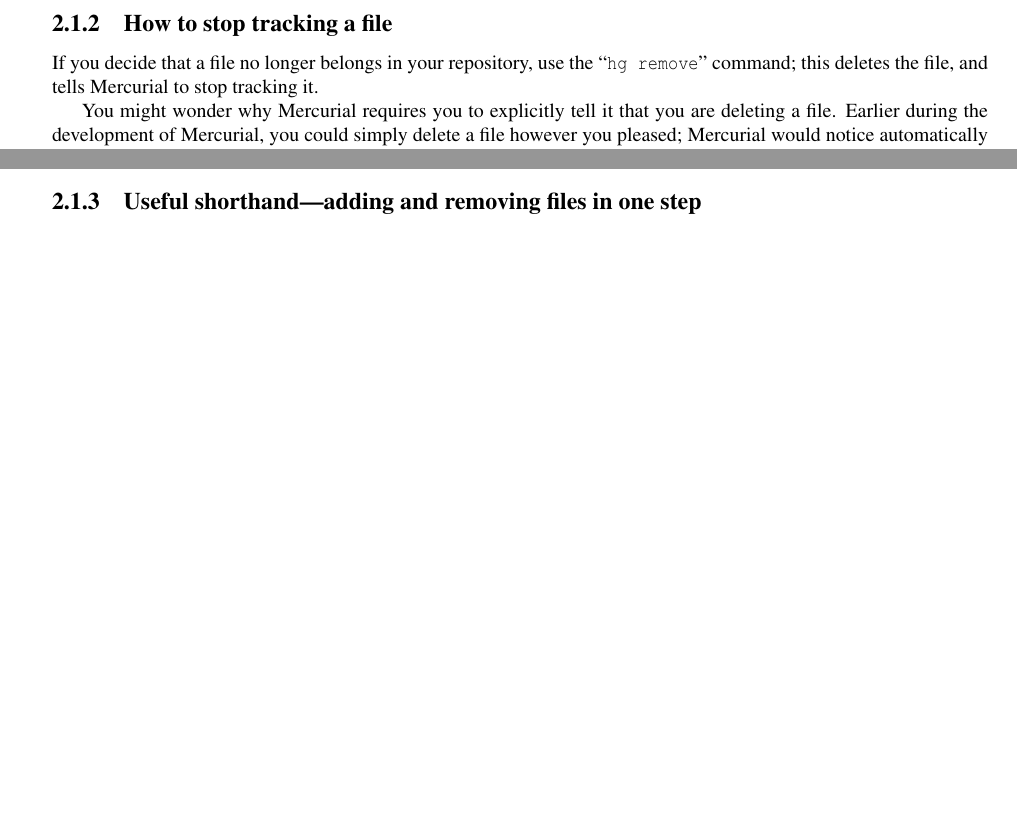
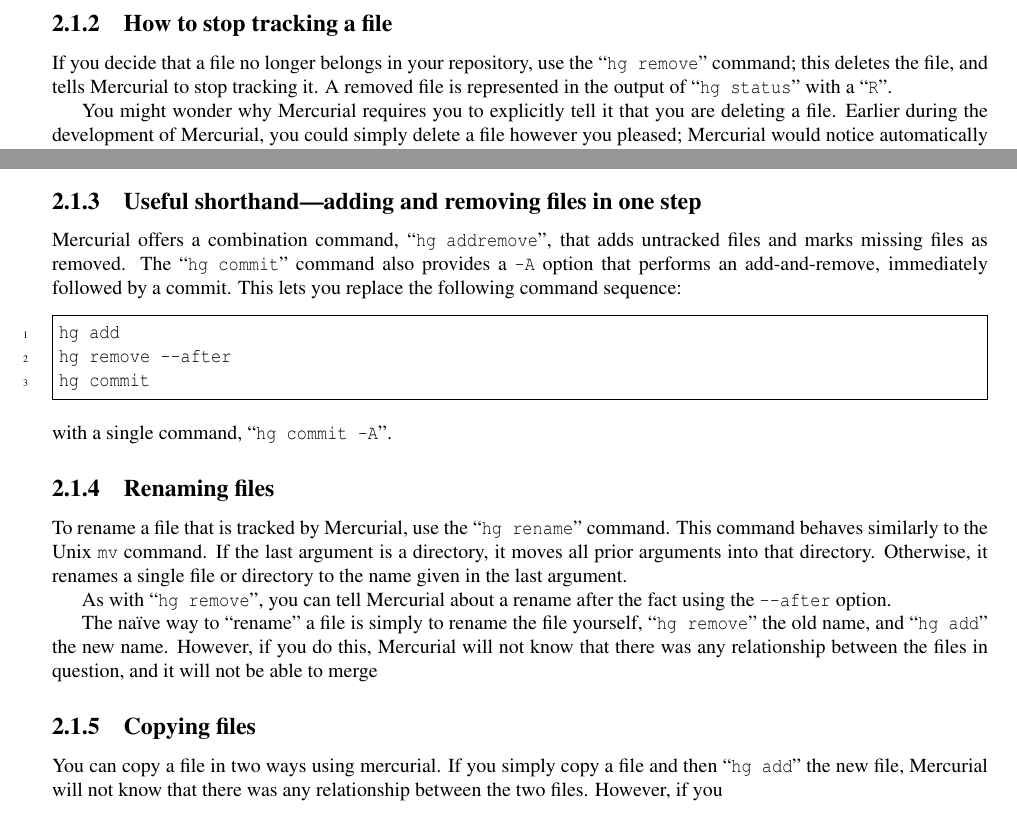
Before and after one commit to paugier/mercurial-book, a LaTeX book (en/00book.tex, which reads en/daily.tex): two parts of page 9 of 39, joined at a grey line, cut so that both start at the same text, the shorter picture padded with empty space. Compiled offline with pdfLaTeX; a LaTeX package or settings file that is missing is left out.

Commit message:
Rename, remove.

```diff
--- a/en/daily.tex
+++ b/en/daily.tex
@@ -65,7 +65,8 @@
 
 If you decide that a file no longer belongs in your repository, use
 the \hgcmd{remove} command; this deletes the file, and tells Mercurial
-to stop tracking it.
+to stop tracking it.  A removed file is represented in the output of
+\hgcmd{status} with a ``\texttt{R}''.
 
 You might wonder why Mercurial requires you to explicitly tell it that
 you are deleting a file.  Earlier during the development of Mercurial,
@@ -80,7 +88,40 @@
 
 \subsection{Useful shorthand---adding and removing files in one step}
 
+Mercurial offers a combination command, \hgcmd{addremove}, that adds
+untracked files and marks missing files as removed.  The
+\hgcmd{commit} command also provides a \hgopt{commit}{-A} option that
+performs an add-and-remove, immediately followed by a commit.  This
+lets you replace the following command sequence:
+\begin{codesample2}
+  hg add
+  hg remove --after
+  hg commit
+\end{codesample2}
+with a single command, \hgcmdargs{commit}{\hgopt{commit}{-A}}.
 
+\subsection{Renaming files}
+
+To rename a file that is tracked by Mercurial, use the \hgcmd{rename}
+command.  This command behaves similarly to the Unix \command{mv}
+command.  If the last argument is a directory, it moves all prior
+arguments into that directory.  Otherwise, it renames a single file or
+directory to the name given in the last argument.
+
+As with \hgcmd{remove}, you can tell Mercurial about a rename after
+the fact using the \hgopt{remove}{--after} option.
+
+The na\"{i}ve way to ``rename'' a file is simply to rename the file
+yourself, \hgcmd{remove} the old name, and \hgcmd{add} the new name.
+However, if you do this, Mercurial will not know that there was any
+relationship between the files in question, and it will not be able to
+merge
+
+\subsection{Copying files}
+
+You can copy a file in two ways using mercurial.  If you simply copy a
+file and then \hgcmd{add} the new file, Mercurial will not know that
+there was any relationship between the two files.  However, if you
 
 %%% Local Variables:
 %%% mode: latex
```
Also changed, not shown: en/Makefile, en/daily.tex (21 more changed lines), 1 other file.
